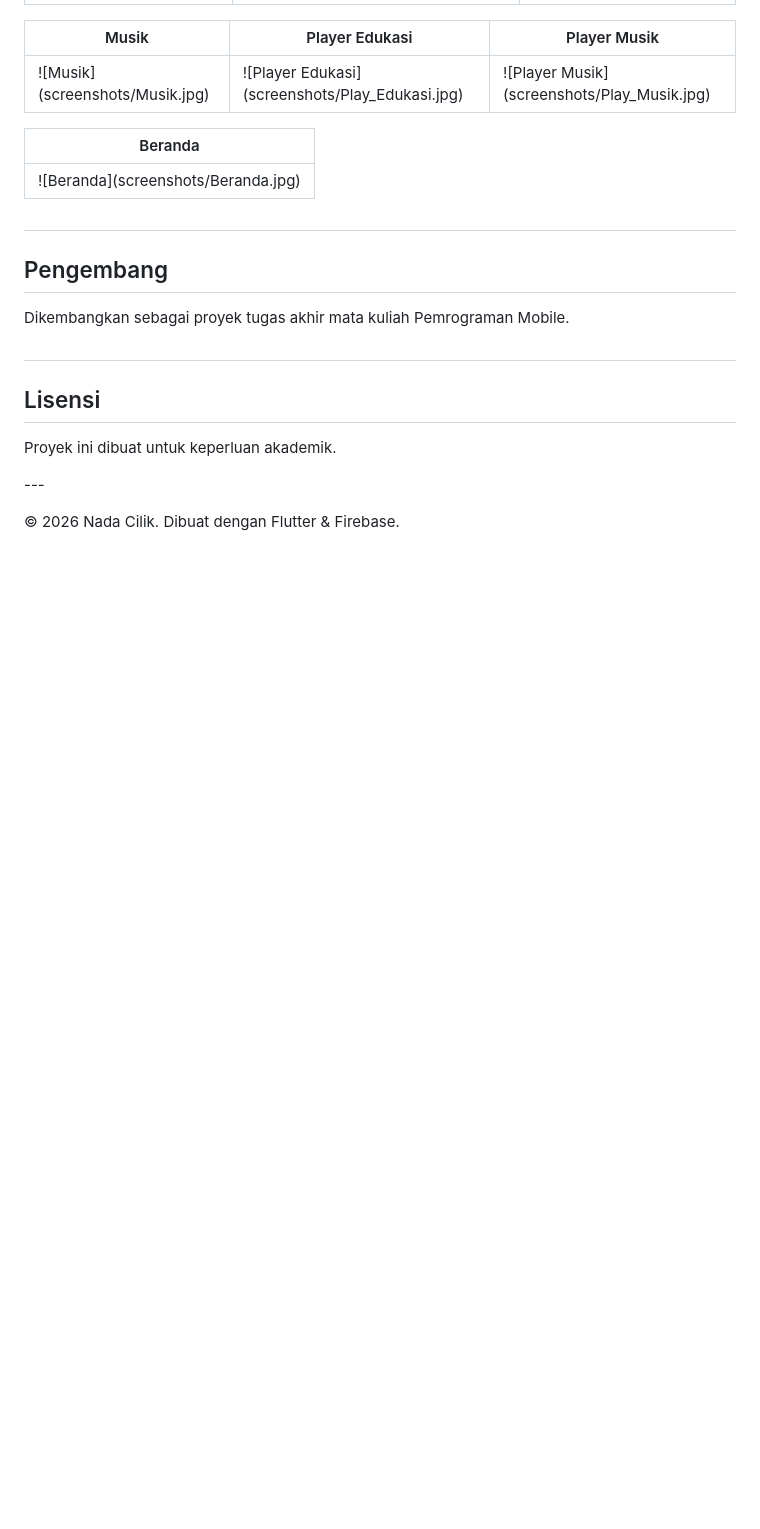
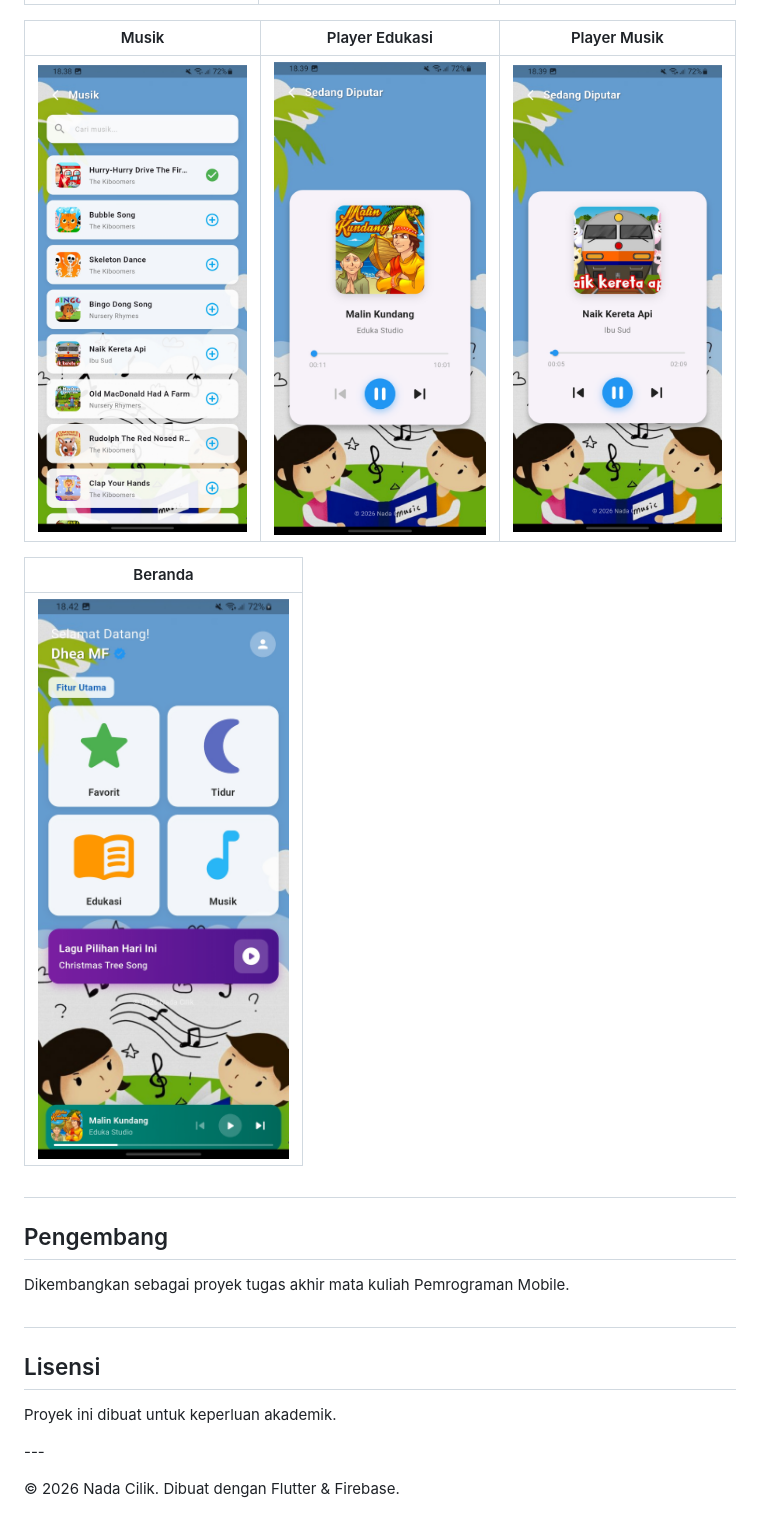
Before and after one commit to dheamuhamadfaisal/nadacilik, a Markdown page: README.md, the part around one of its changes. Drawn GitHub-style; blank space fills up the shorter version.

Commit message:
Fix image syntax in README.md

```diff
--- a/README.md
+++ b/README.md
@@ -174,11 +174,11 @@ Berikut beberapa kendala utama yang ditemukan selama pengembangan beserta solusi
 
 |Musik|Player Edukasi|Player Musik|
 |-|-|-|
-|!\[Musik](screenshots/Musik.jpg)|!\[Player Edukasi](screenshots/Play\_Edukasi.jpg)|!\[Player Musik](screenshots/Play\_Musik.jpg)|
+|![Musik](screenshots/Musik.jpg)|![Player Edukasi](screenshots/Play_Edukasi.jpg)|![Player Musik](screenshots/Play_Musik.jpg)|
 
 |Beranda|
 |-|
-|!\[Beranda](screenshots/Beranda.jpg)|
+|![Beranda](screenshots/Beranda.jpg)|
 
 ##
 
```
Also changed, not shown: other parts of README.md (+2 -2 lines).
